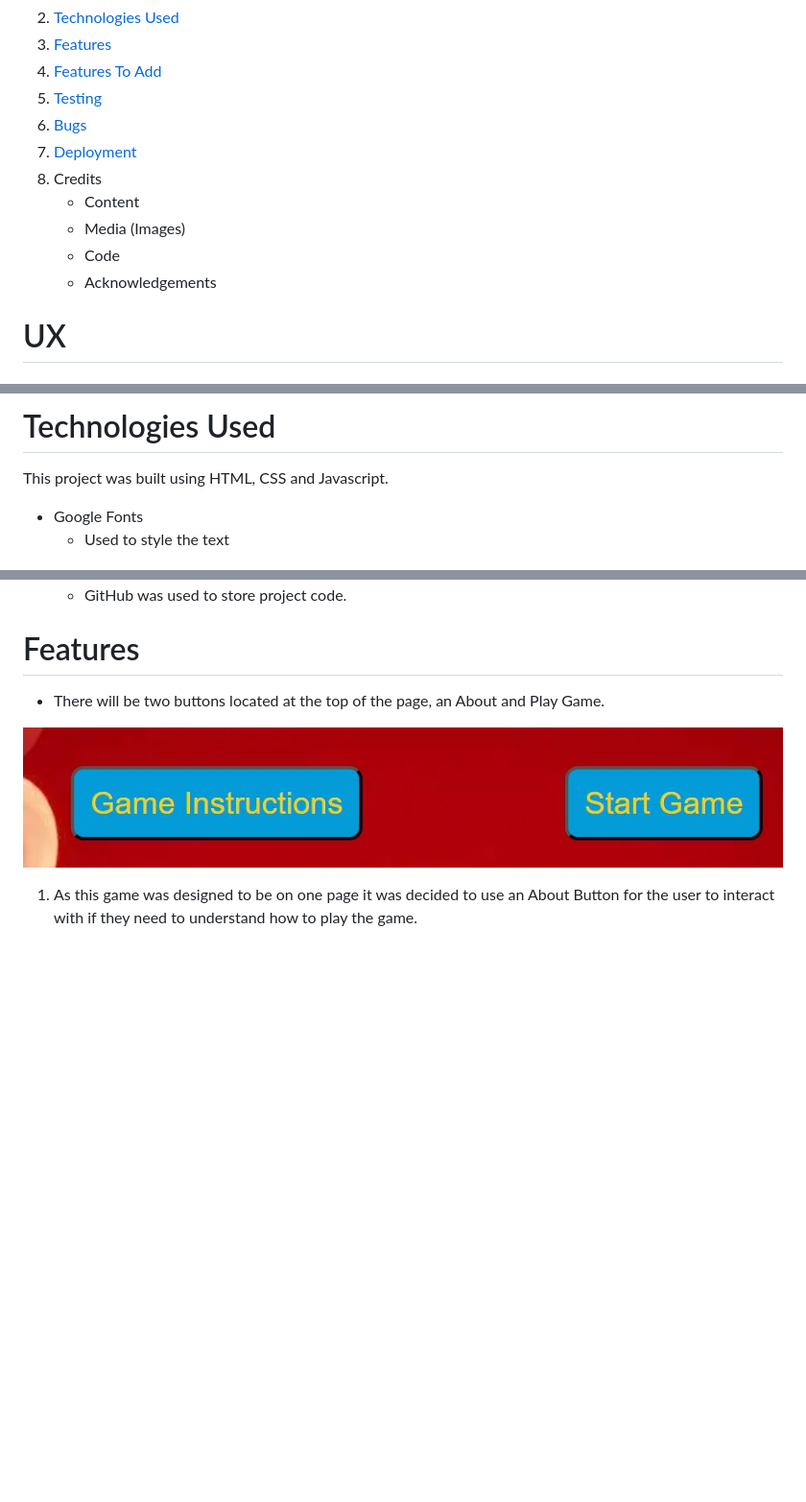
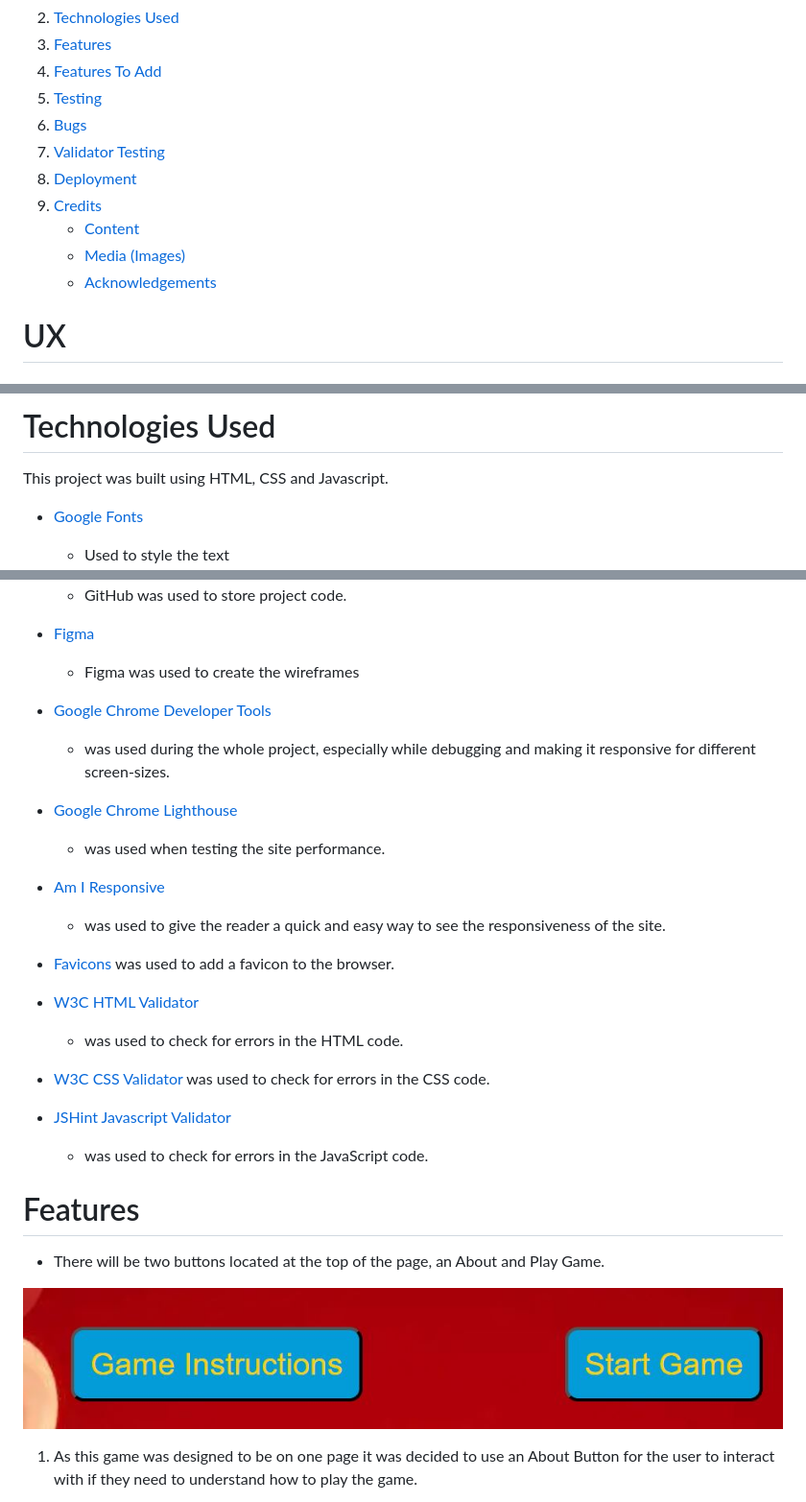
Before and after one commit to jaxsonkieran/whack-the-mario, a Markdown page: README.md, 3 parts joined by grey strips. Shown at 96% size. GitHub-like rendering; blank space fills up the shorter version.

Commit message:
docs: add credits and technologies used in project

```diff
--- a/README.md
+++ b/README.md
@@ -13,12 +13,12 @@ View the live site here
 4. [Features To Add](#features-to-add)
 5. [Testing](#testing)
 6. [Bugs](#bugs)
-7. [Deployment](#deployment)
-8. Credits
-    * Content
-    * Media (Images)
-    * Code
-    * Acknowledgements
+7. [Validator Testing](#validator-testing)
+8. [Deployment](#deployment)
+9. [Credits](#credits)
+    * [Content](#content)
+    * [Media (Images)](#media)
+    * [Acknowledgements](#acknowledgements)
 
 # UX
 ### Project Goals
@@ -76,5 +76,5 @@ Based on mario, so I've chosen a mario color pallete from [Pinterest](https://ww
 # Technologies Used
 This project was built using HTML, CSS and Javascript.
 
-* Google Fonts
+* [Google Fonts](https://fonts.google.com/)
     * Used to style the text
@@ -84,4 +85,27 @@ This project was built using HTML, CSS and Javascript.
     * GitHub was used to store project code.
+
+* [Figma](https://www.figma.com/)
+    * Figma was used to create the wireframes
+
+* [Google Chrome Developer Tools](https://developer.chrome.com/docs/devtools/overview/)
+    * was used during the whole project, especially while debugging and making it responsive for different screen-sizes.
+
+* [Google Chrome Lighthouse](https://developers.google.com/web/tools/lighthouse)
+    * was used when testing the site performance.
+
+* [Am I Responsive](https://ui.dev/amiresponsive?url=https://jaxsonkieran.github.io/whack-the-mario/)
+    * was used to give the reader a quick and easy way to see the responsiveness of the site.
+
+* [Favicons](https://favicon.io/) was used to add a favicon to the browser.
+
+* [W3C HTML Validator](https://validator.w3.org/)
+    * was used to check for errors in the HTML code.
+
+* [W3C CSS Validator](https://jigsaw.w3.org/css-validator/) was used to check for errors in the CSS code.
+
+* [JSHint Javascript Validator](https://jshint.com/)
+    * was used to check for errors in the JavaScript code.
+
 
 
 # Features
```
Also changed, not shown: other parts of README.md (+23 -5 lines).
